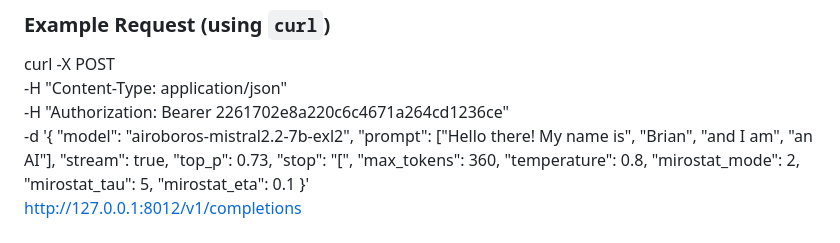
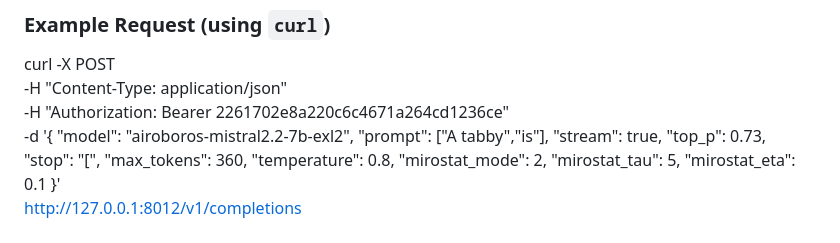
Before and after one commit to theroyallab/tabbyAPI, a Markdown page: README.md, the part around the change. Drawn GitHub-style.

```diff
--- a/README.md
+++ b/README.md
@@ -74,7 +74,7 @@ curl -X POST \
   -H "Authorization: Bearer 2261702e8a220c6c4671a264cd1236ce" \
   -d '{
     "model": "airoboros-mistral2.2-7b-exl2",
-    "prompt": ["Hello there! My name is", "Brian", "and I am", "an AI"],
+    "prompt": ["A tabby","is"],
     "stream": true,
     "top_p": 0.73,
     "stop": "[",
```
